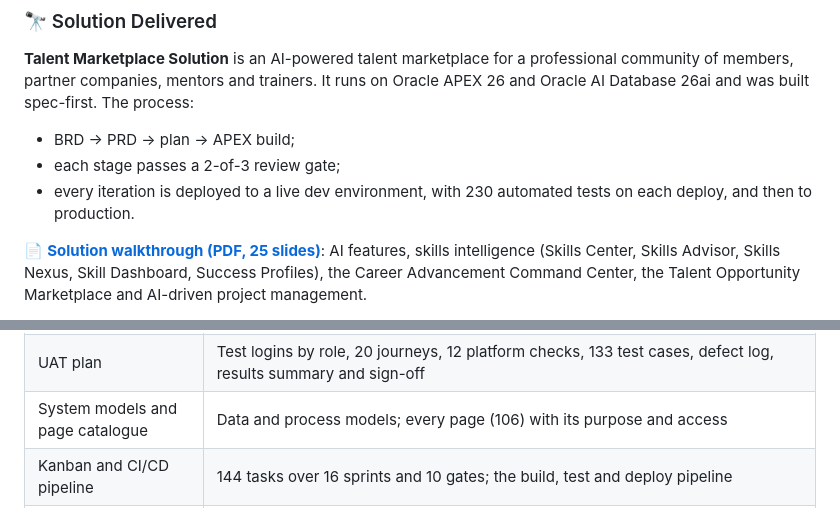
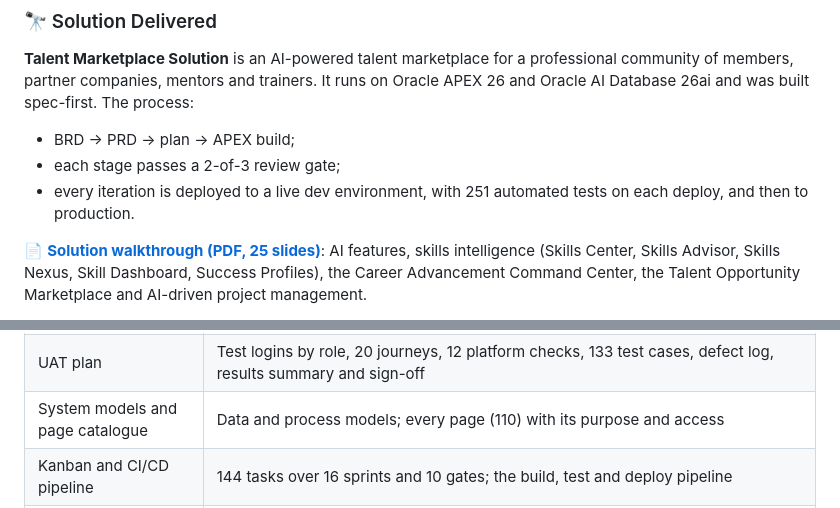
Before and after one commit to maheashtiwarrii-dev/maheashtiwarrii-dev, a Markdown page: README.md, 2 parts joined by grey strips. GitHub-like rendering.

```diff
--- a/README.md
+++ b/README.md
@@ -18,7 +18,7 @@ I'm now building with **Agentic AI and Spec-Driven Development**. My current wor
 **Talent Marketplace Solution** is an AI-powered talent marketplace for a professional community of members, partner companies, mentors and trainers. It runs on Oracle APEX 26 and Oracle AI Database 26ai and was built spec-first. The process:
 - BRD → PRD → plan → APEX build;
 - each stage passes a 2-of-3 review gate;
-- every iteration is deployed to a live dev environment, with 230 automated tests on each deploy, and then to production.
+- every iteration is deployed to a live dev environment, with 251 automated tests on each deploy, and then to production.
 
 📄 **[Solution walkthrough (PDF, 25 slides)](Talent-Marketplace-Solution-Walkthrough.pdf)**: AI features, skills intelligence (Skills Center, Skills Advisor, Skills Nexus, Skill Dashboard, Success Profiles), the Career Advancement Command Center, the Talent Opportunity Marketplace and AI-driven project management.
 
@@ -83,7 +88,7 @@ The whole delivery is planned, tracked and reported from inside the application
 | Change management and adoption | Stakeholder map, impact assessment, communication and training plans, ADKAR readiness, and the Connect, Collaborate, Communicate and Celebrate deliverables with their status |
 | Requirements traceability matrix | 135 requirements traced to pages, automated tests and 133 manual test cases |
 | UAT plan | Test logins by role, 20 journeys, 12 platform checks, 133 test cases, defect log, results summary and sign-off |
-| System models and page catalogue | Data and process models; every page (106) with its purpose and access |
+| System models and page catalogue | Data and process models; every page (110) with its purpose and access |
 | Kanban and CI/CD pipeline | 144 tasks over 16 sprints and 10 gates; the build, test and deploy pipeline |
 | Project management module | Customer, contract, project, billing, invoice and receivables in the app, so the solution can be replicated for a new customer |
 | Integration design | Options, data flows, privacy impact and effort for integrating with Oracle Fusion HCM, with a step-by-step tracker in the app |
```
Also changed, not shown: other parts of README.md (+8 -3 lines), profile-card.png.
